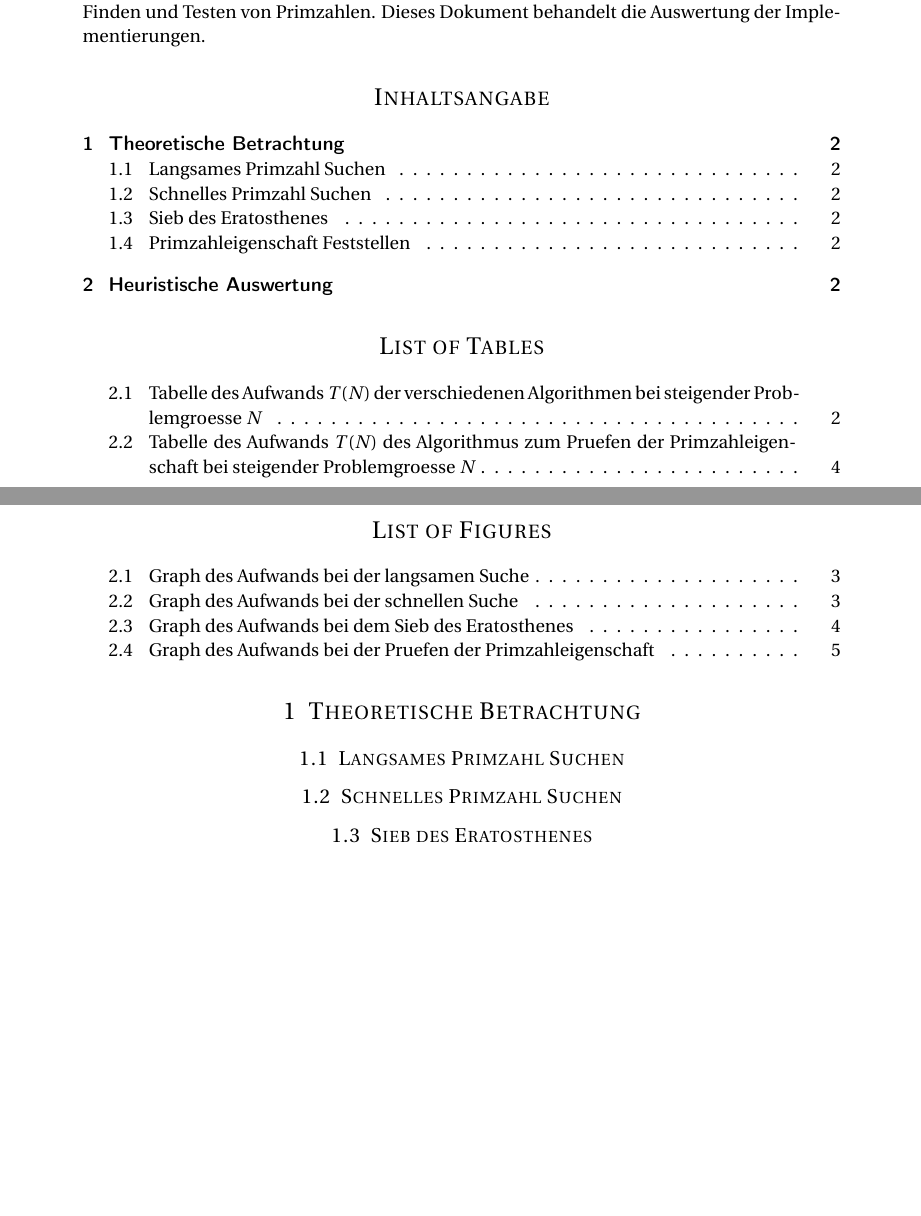
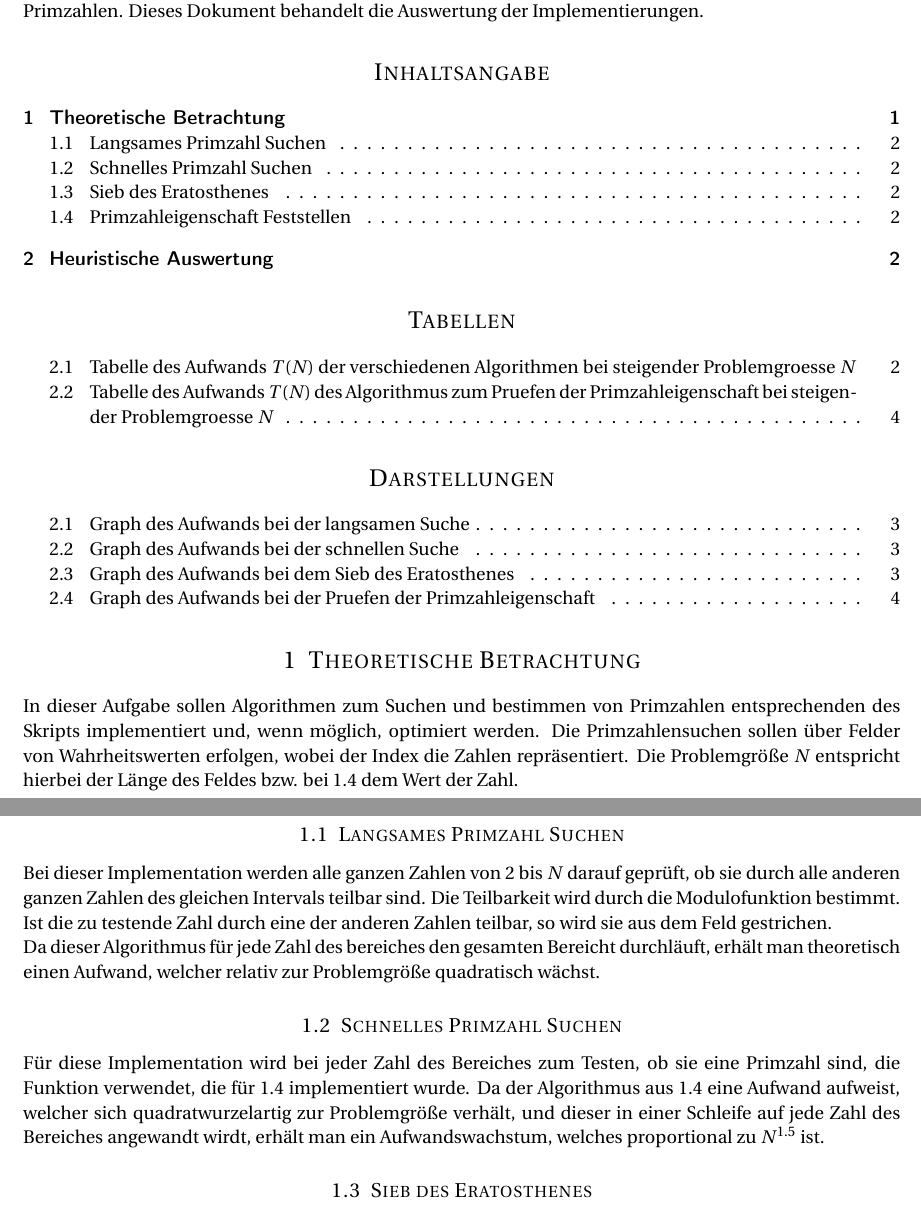
Before and after one commit to SS17BTI3ADG1T4/BTI3AD_A2, a LaTeX document (doc/src/main.tex): two parts of pages 1 and 2 of 5 before the commit and two parts of pages 1 and 2 of 4 after it, joined at a grey line, cut so that both start at the same text, the shorter picture padded with empty space. Compiled offline with pdfLaTeX.

Commit message:
more text

```diff
--- a/doc/src/main.tex
+++ b/doc/src/main.tex
@@ -4,6 +4,7 @@
 
 \documentclass[paper=a4, fontsize=11pt]{scrartcl} % A4 paper and 11pt font size
 
+\usepackage[margin=2cm]{geometry}
 \usepackage[T1]{fontenc} % Use 8-bit encoding that has 256 glyphs
 \usepackage{fourier} % Use the Adobe Utopia font for the document - comment this line to return to the LaTeX default
 \usepackage[english]{babel} % English language/hyphenation
@@ -63,19 +62,41 @@ Alorithmen zum Finden und Testen von Primzahlen. Dieses Dokument behandelt die
 Auswertung der Implementierungen.
 
 \renewcommand{\contentsname}{Inhaltsangabe}
+\renewcommand*\listtablename{Tabellen}
+\renewcommand*\listfigurename{Darstellungen}
 \tableofcontents
 \listoftables
 \listoffigures
 
 \section{Theoretische Betrachtung}
 
-\subsection{Langsames Primzahl Suchen}
+In dieser Aufgabe sollen Algorithmen zum Suchen und bestimmen von Primzahlen
+entsprechenden des Skripts implementiert und, wenn m\"oglich, optimiert werden.
+Die Primzahlensuchen sollen \"uber Felder von Wahrheitswerten erfolgen, wobei der
+Index die Zahlen repr\"asentiert. Die Problemgr\"o{\ss}e $N$ entspricht hierbei
+der L\"ange des Feldes bzw. bei \ref{secCheck} dem Wert der Zahl.
 
-\subsection{Schnelles Primzahl Suchen}
+\subsection{Langsames Primzahl Suchen}\label{secSlow}
+Bei dieser Implementation werden alle ganzen Zahlen von $2$ bis $N$ darauf
+gepr\"uft, ob sie durch alle anderen ganzen Zahlen des gleichen Intervals teilbar
+sind. Die Teilbarkeit wird durch die Modulofunktion bestimmt. Ist die zu testende
+Zahl durch eine der anderen Zahlen teilbar, so wird sie aus dem Feld gestrichen.
 
-\subsection{Sieb des Eratosthenes}
+Da dieser Algorithmus f\"ur jede Zahl des bereiches den gesamten Bereicht durchl\"auft,
+erh\"alt man theoretisch einen Aufwand, welcher relativ zur Problemgr\"o{\ss}e
+quadratisch w\"achst.
 
-\subsection{Primzahleigenschaft Feststellen}
+\subsection{Schnelles Primzahl Suchen}\label{secFast}
+F\"ur diese Implementation wird bei jeder Zahl des Bereiches zum Testen, ob sie
+eine Primzahl sind, die Funktion verwendet, die f\"ur \ref{secCheck} implementiert
+wurde. Da der Algorithmus aus \ref{secCheck} eine Aufwand aufweist, welcher sich
+quadratwurzelartig zur Problemgr\"o{\ss}e verh\"alt, und dieser in einer Schleife
+auf jede Zahl des Bereiches angewandt wirdt, erh\"alt man ein Aufwandswachstum,
+welches proportional zu $N^{1.5}$ ist.
+
+\subsection{Sieb des Eratosthenes}\label{secEras}
+
+\subsection{Primzahleigenschaft Feststellen}\label{secCheck}
 
 %-------------------------------
 
```
Also changed, not shown: doc/src/main.tex (2 more changed lines).
